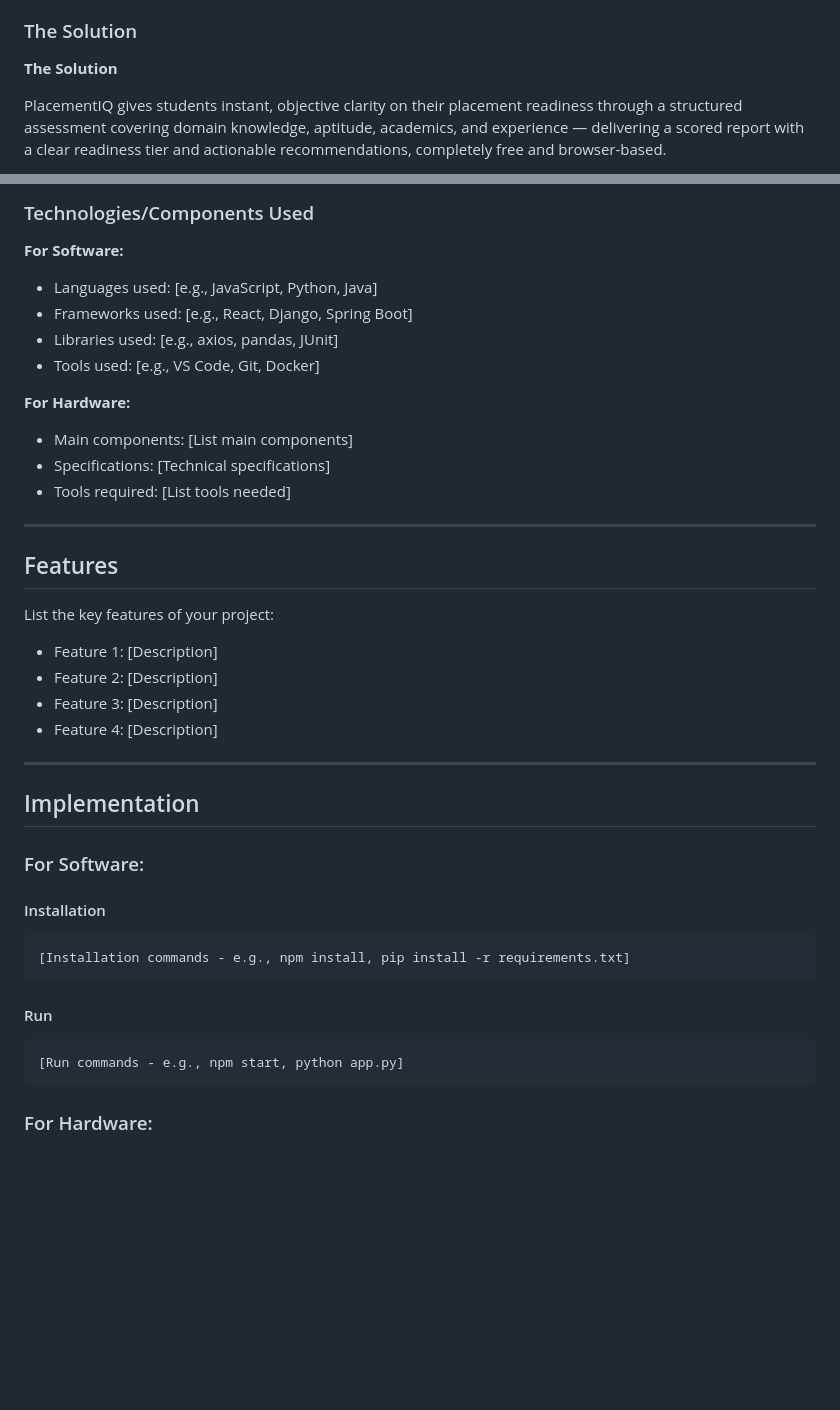
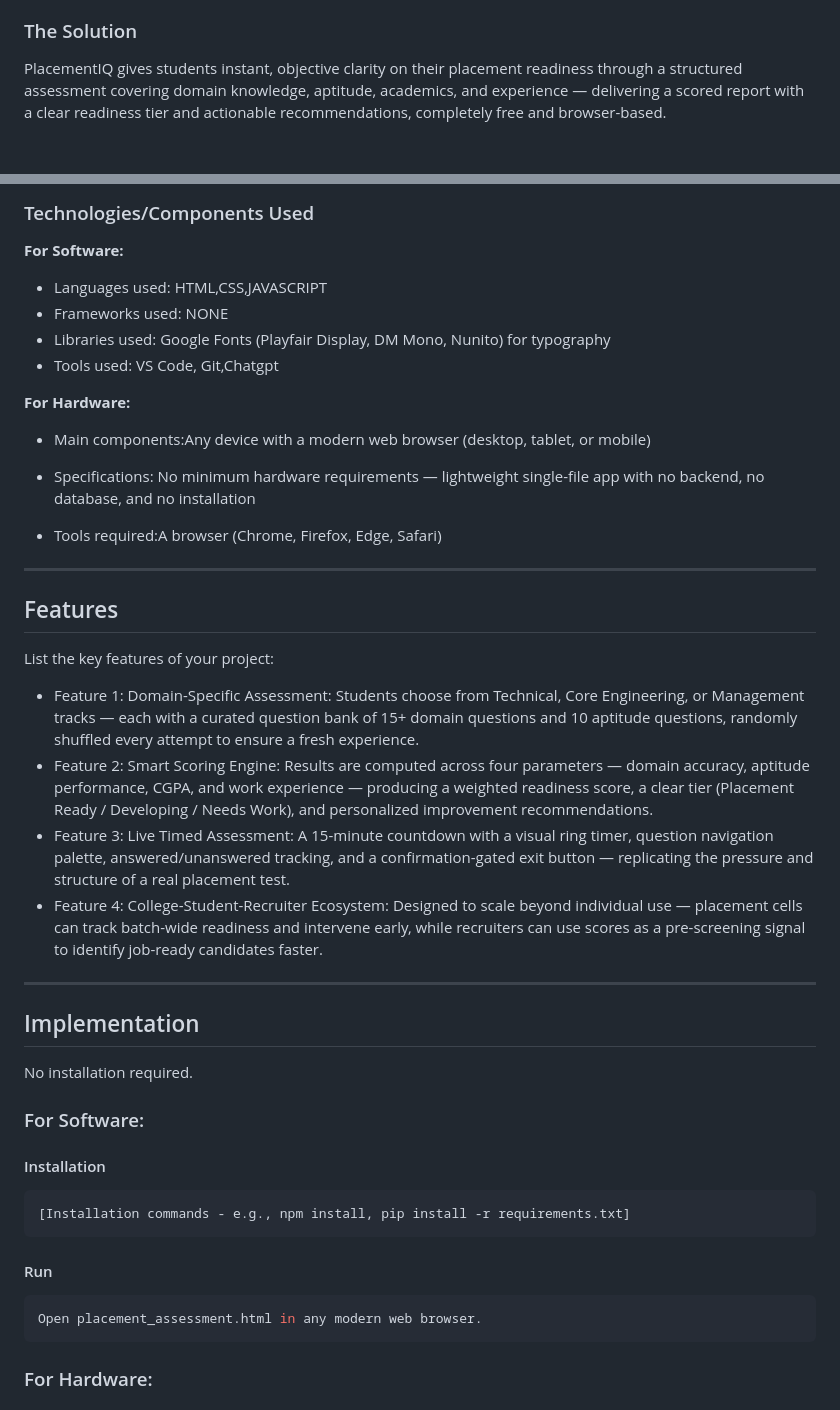
Before and after one commit to Devipriya258/thh-placement-eval, a Markdown page: README.md, 2 parts joined by grey strips. Rendered like a GitHub page; blank space fills up the shorter version.

Commit message:
Revise README for PlacementIQ project
Updated the README to clarify the solution and features of PlacementIQ, including technology stack and implementation details.

````diff
--- a/README.md
+++ b/README.md
@@ -22,8 +22,6 @@ PlacementIQ is an AI-inspired, browser-based career readiness assessment platfor
 Every year, thousands of students enter campus placement season underprepared — not because they lack potential, but because they have no clear, objective measure of where they actually stand. Most students rely on gut feeling or peer comparison to gauge their readiness, often discovering critical skill gaps only after failing interviews. Existing solutions are either too generic, paywalled, or require institutional access, leaving the majority of students without a reliable self-assessment tool. There is no unified, accessible platform that evaluates a student's domain knowledge, aptitude, academic profile, and experience together — and translates that into honest, actionable feedback before it's too late.
 
 ### The Solution
-**The Solution**
-
 PlacementIQ gives students instant, objective clarity on their placement readiness through a structured assessment covering domain knowledge, aptitude, academics, and experience — delivering a scored report with a clear readiness tier and actionable recommendations, completely free and browser-based.
 
 It also connects colleges and recruiters into the loop. Placement cells get batch-wide analytics to intervene early, while recruiters get a lightweight pre-screening signal to surface prepared candidates faster.
@@ -37,30 +35,31 @@ It also connects colleges and recruiters into the loop. Placement cells get batc
 ### Technologies/Components Used
 
 **For Software:**
-- Languages used: [e.g., JavaScript, Python, Java]
-- Frameworks used: [e.g., React, Django, Spring Boot]
-- Libraries used: [e.g., axios, pandas, JUnit]
-- Tools used: [e.g., VS Code, Git, Docker]
+- Languages used: HTML,CSS,JAVASCRIPT
+- Frameworks used: NONE
+- Libraries used: Google Fonts (Playfair Display, DM Mono, Nunito) for typography
+- Tools used:  VS Code, Git,Chatgpt
 
 **For Hardware:**
-- Main components: [List main components]
-- Specifications: [Technical specifications]
-- Tools required: [List tools needed]
+- Main components:Any device with a modern web browser (desktop, tablet, or mobile)
+- Specifications: No minimum hardware requirements — lightweight single-file app with no backend, no database, and no installation
+
+- Tools required:A browser (Chrome, Firefox, Edge, Safari)
 
 ---
 
 ## Features
 
 List the key features of your project:
-- Feature 1: [Description]
-- Feature 2: [Description]
-- Feature 3: [Description]
-- Feature 4: [Description]
+- Feature 1: Domain-Specific Assessment: Students choose from Technical, Core Engineering, or Management tracks — each with a curated question bank of 15+ domain questions and 10 aptitude questions, randomly shuffled every attempt to ensure a fresh experience.
+- Feature 2: Smart Scoring Engine: Results are computed across four parameters — domain accuracy, aptitude performance, CGPA, and work experience — producing a weighted readiness score, a clear tier (Placement Ready / Developing / Needs Work), and personalized improvement recommendations.
+- Feature 3: Live Timed Assessment: A 15-minute countdown with a visual ring timer, question navigation palette, answered/unanswered tracking, and a confirmation-gated exit button — replicating the pressure and structure of a real placement test.
+- Feature 4: College-Student-Recruiter Ecosystem: Designed to scale beyond individual use — placement cells can track batch-wide readiness and intervene early, while recruiters can use scores as a pre-screening signal to identify job-ready candidates faster.
 
 ---
 
 ## Implementation
-
+No installation required.
 ### For Software:
 
 #### Installation
@@ -70,7 +69,7 @@ List the key features of your project:
 
 #### Run
 ```bash
-[Run commands - e.g., npm start, python app.py]
+Open placement_assessment.html in any modern web browser.
 ```
 
 ### For Hardware:
````
